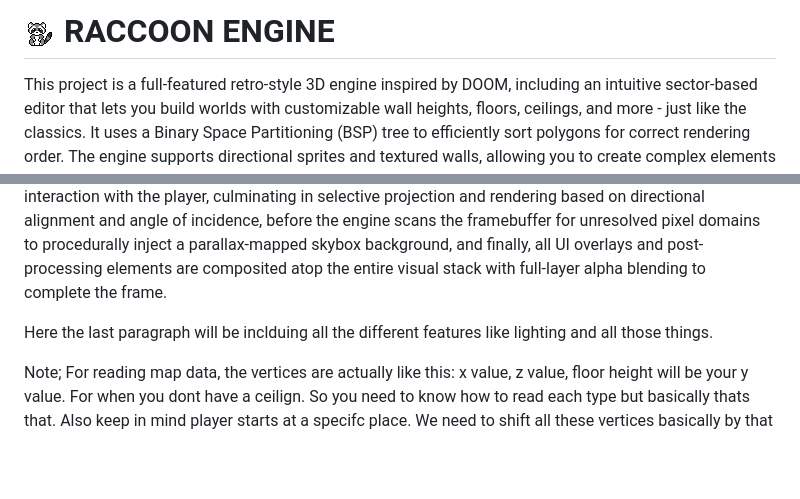
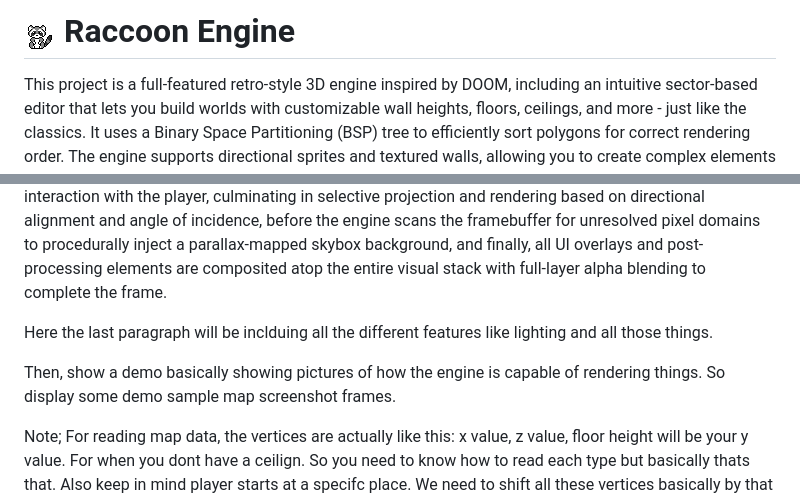
Before and after one commit to rsanche4/Raccoon-Engine, a Markdown page: README.md, 2 parts joined by grey strips. Rendered like a GitHub page; pictures changed too: raccoon.png; blank space fills up the shorter version.

```diff
--- a/README.md
+++ b/README.md
@@ -1,4 +1,4 @@
- # ![r](raccoon.png) RACCOON ENGINE
+# ![r](raccoon.png) Raccoon Engine
 
 This project is a full-featured retro-style 3D engine inspired by DOOM, including an intuitive sector-based editor that lets you build worlds with customizable wall heights, floors, ceilings, and more - just like the classics. It uses a Binary Space Partitioning (BSP) tree to efficiently sort polygons for correct rendering order. The engine supports directional sprites and textured walls, allowing you to create complex elements like fences and detailed environments. Built entirely in Python with native scripting, it seamlessly integrates any Python library for AI, procedural generation, or advanced gameplay logic. To maintain performance on a classic 320x240 resolution canvas (a nod to DOOM's original), it implements a front-to-back rendering approach combined with an efficient NumPy-based pixel masking technique that avoids unnecessary overdrawing. Additionally, radius-based culling limits rendering distance, ensuring smooth performance even on complex maps. The engine leverages Pygame for rendering and uses minimal dependencies for speed and simplicity, making it an accessible and extensible platform for retro 3D game development and experimentation.
 
@@ -6,8 +6,7 @@ The rendering pipeline begins with a user-defined 3D spatial layout composed of
 
 Here the last paragraph will be inclduing all the different features like lighting and all those things.
 
-
-
+Then, show a demo basically showing pictures of how the engine is capable of rendering things. So display some demo sample map screenshot frames.
 
 Note; For reading map data, the vertices are actually like this:
 x value, z value, floor height will be your y value. For when you dont have a ceilign. So you need to know how to read each type but basically thats that.
```
